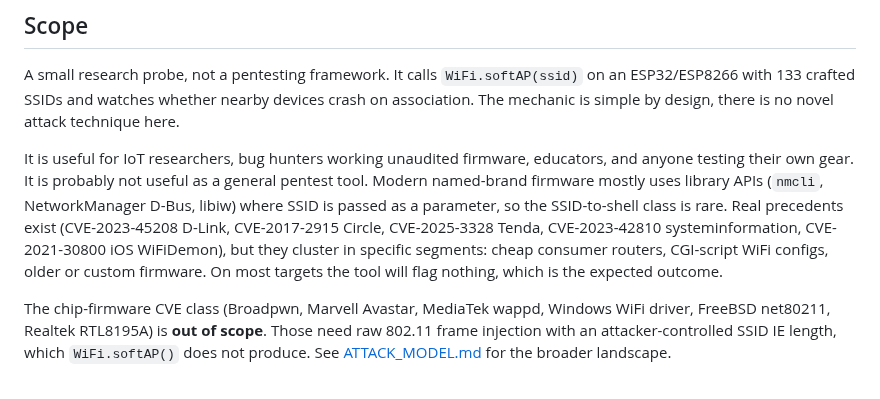
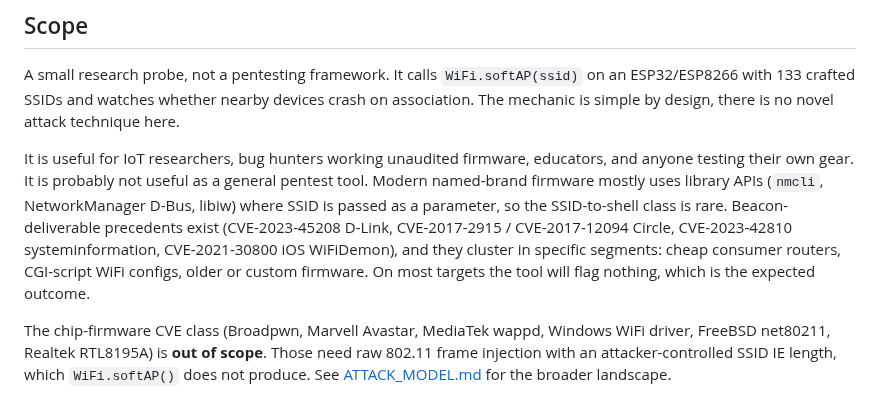
Before and after one commit to V33RU/CommandInWiFi-Zeroclick, a Markdown page: README.md, the part around the change. GitHub-like rendering.

```diff
--- a/README.md
+++ b/README.md
@@ -17,7 +17,7 @@
 
 A small research probe, not a pentesting framework. It calls `WiFi.softAP(ssid)` on an ESP32/ESP8266 with 133 crafted SSIDs and watches whether nearby devices crash on association. The mechanic is simple by design, there is no novel attack technique here.
 
-It is useful for IoT researchers, bug hunters working unaudited firmware, educators, and anyone testing their own gear. It is probably not useful as a general pentest tool. Modern named-brand firmware mostly uses library APIs (`nmcli`, NetworkManager D-Bus, libiw) where SSID is passed as a parameter, so the SSID-to-shell class is rare. Real precedents exist (CVE-2023-45208 D-Link, CVE-2017-2915 Circle, CVE-2025-3328 Tenda, CVE-2023-42810 systeminformation, CVE-2021-30800 iOS WiFiDemon), but they cluster in specific segments: cheap consumer routers, CGI-script WiFi configs, older or custom firmware. On most targets the tool will flag nothing, which is the expected outcome.
+It is useful for IoT researchers, bug hunters working unaudited firmware, educators, and anyone testing their own gear. It is probably not useful as a general pentest tool. Modern named-brand firmware mostly uses library APIs (`nmcli`, NetworkManager D-Bus, libiw) where SSID is passed as a parameter, so the SSID-to-shell class is rare. Beacon-deliverable precedents exist (CVE-2023-45208 D-Link, CVE-2017-2915 / CVE-2017-12094 Circle, CVE-2023-42810 systeminformation, CVE-2021-30800 iOS WiFiDemon), and they cluster in specific segments: cheap consumer routers, CGI-script WiFi configs, older or custom firmware. On most targets the tool will flag nothing, which is the expected outcome.
 
 The chip-firmware CVE class (Broadpwn, Marvell Avastar, MediaTek wappd, Windows WiFi driver, FreeBSD net80211, Realtek RTL8195A) is **out of scope**. Those need raw 802.11 frame injection with an attacker-controlled SSID IE length, which `WiFi.softAP()` does not produce. See [ATTACK_MODEL.md](ATTACK_MODEL.md) for the broader landscape.
 
```
Also changed, not shown: ATTACK_MODEL.md (+58 -70 lines).
